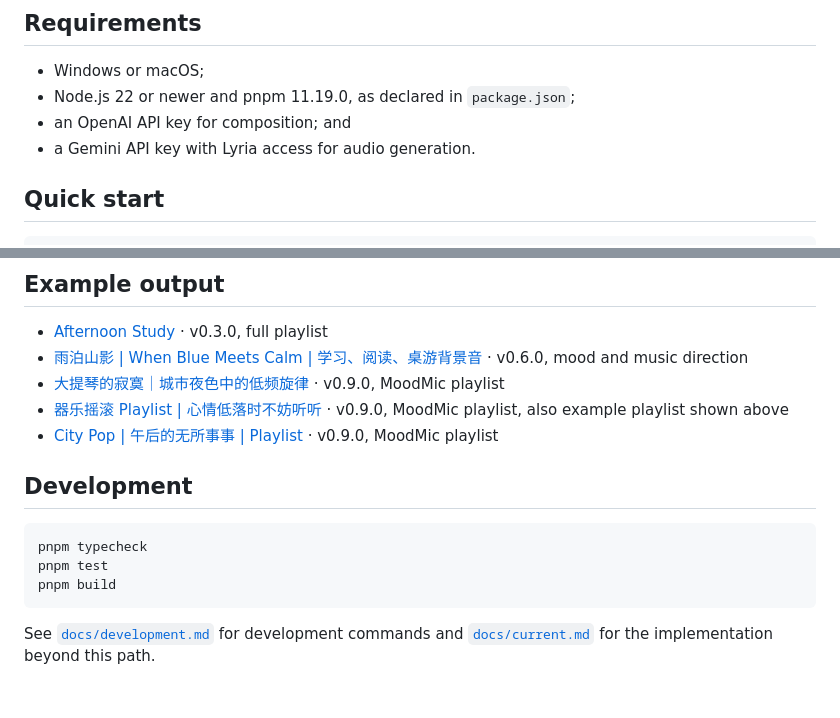
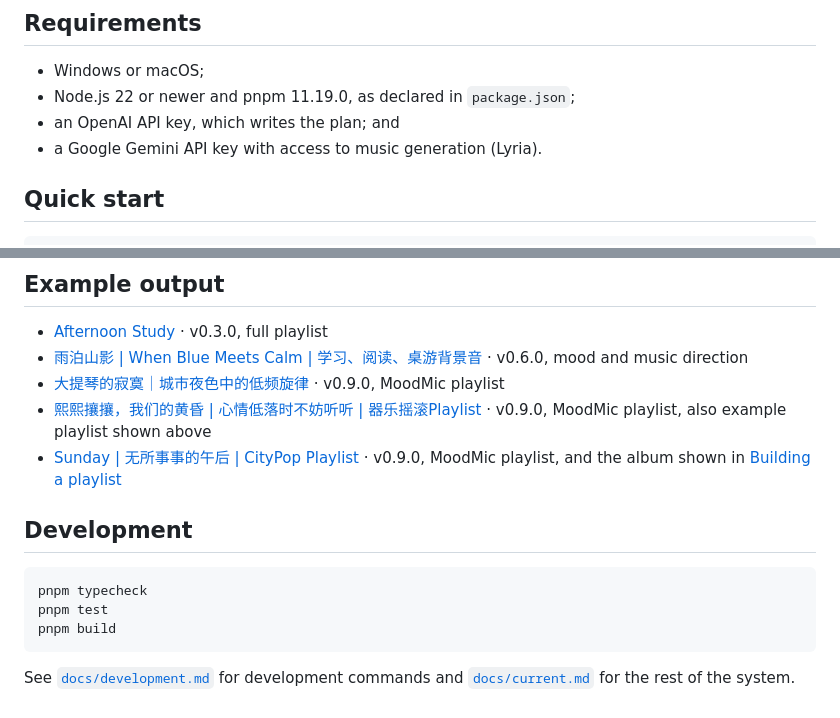
Before and after one commit to 666feiyu666/Arioso, a Markdown page: README.md, 2 parts joined by grey strips. Drawn GitHub-style.

````diff
--- a/README.md
+++ b/README.md
@@ -42,8 +54,8 @@ interface.
 
 - Windows or macOS;
 - Node.js 22 or newer and pnpm 11.19.0, as declared in `package.json`;
-- an OpenAI API key for composition; and
-- a Gemini API key with Lyria access for audio generation.
+- an OpenAI API key, which writes the plan; and
+- a Google Gemini API key with access to music generation (Lyria).
 
 ## Quick start
 
@@ -64,8 +76,8 @@ If Corepack is unavailable, install pnpm 11.19.0 first.
 - [Afternoon Study](https://www.bilibili.com/video/BV1p5pc6AEX2/?share_source=copy_web&vd_source=db5fe656aa211faf8e79db42720c8bda) · v0.3.0, full playlist
 - [雨泊山影 | When Blue Meets Calm | 学习、阅读、桌游背景音](https://www.bilibili.com/video/BV1jcpR66Ea/?share_source=copy_web&vd_source=db5fe656aa211faf8e79db42720c8bda) · v0.6.0, mood and music direction
 - [大提琴的寂寞｜城市夜色中的低频旋律](https://www.bilibili.com/video/BV1DwJt65EKc/?share_source=copy_web&vd_source=db5fe656aa211faf8e79db42720c8bda) · v0.9.0, MoodMic playlist
-- [器乐摇滚 Playlist | 心情低落时不妨听听](https://www.bilibili.com/video/BV1ucHK6pELM/?share_source=copy_web&vd_source=db5fe656aa211faf8e79db42720c8bda) · v0.9.0, MoodMic playlist, also example playlist shown above
-- [City Pop | 午后的无所事事 | Playlist](https://www.bilibili.com/video/BV12Bx46HEQq/?share_source=copy_web&vd_source=db5fe656aa211faf8e79db42720c8bda) · v0.9.0, MoodMic playlist
+- [熙熙攘攘，我们的黄昏 | 心情低落时不妨听听 | 器乐摇滚Playlist](https://www.bilibili.com/video/BV1ucHK6pELM/?share_source=copy_web&vd_source=db5fe656aa211faf8e79db42720c8bda) · v0.9.0, MoodMic playlist, also example playlist shown above
+- [Sunday | 无所事事的午后 | CityPop Playlist](https://www.bilibili.com/video/BV12Bx46HEQq/?share_source=copy_web&vd_source=db5fe656aa211faf8e79db42720c8bda) · v0.9.0, MoodMic playlist, and the album shown in [Building a playlist](#building-a-playlist)
 
 ## Development
 
@@ -76,4 +88,4 @@ pnpm build
 ```
 
 See [`docs/development.md`](docs/development.md) for development commands and
-[`docs/current.md`](docs/current.md) for the implementation beyond this path.
+[`docs/current.md`](docs/current.md) for the rest of the system.
````
Also changed, not shown: other parts of README.md (+31 -19 lines), Assets/figure/playlist01.png (added), Assets/figure/playlist02.png (added), Assets/figure/playlist03.png (added), 1 other file.
